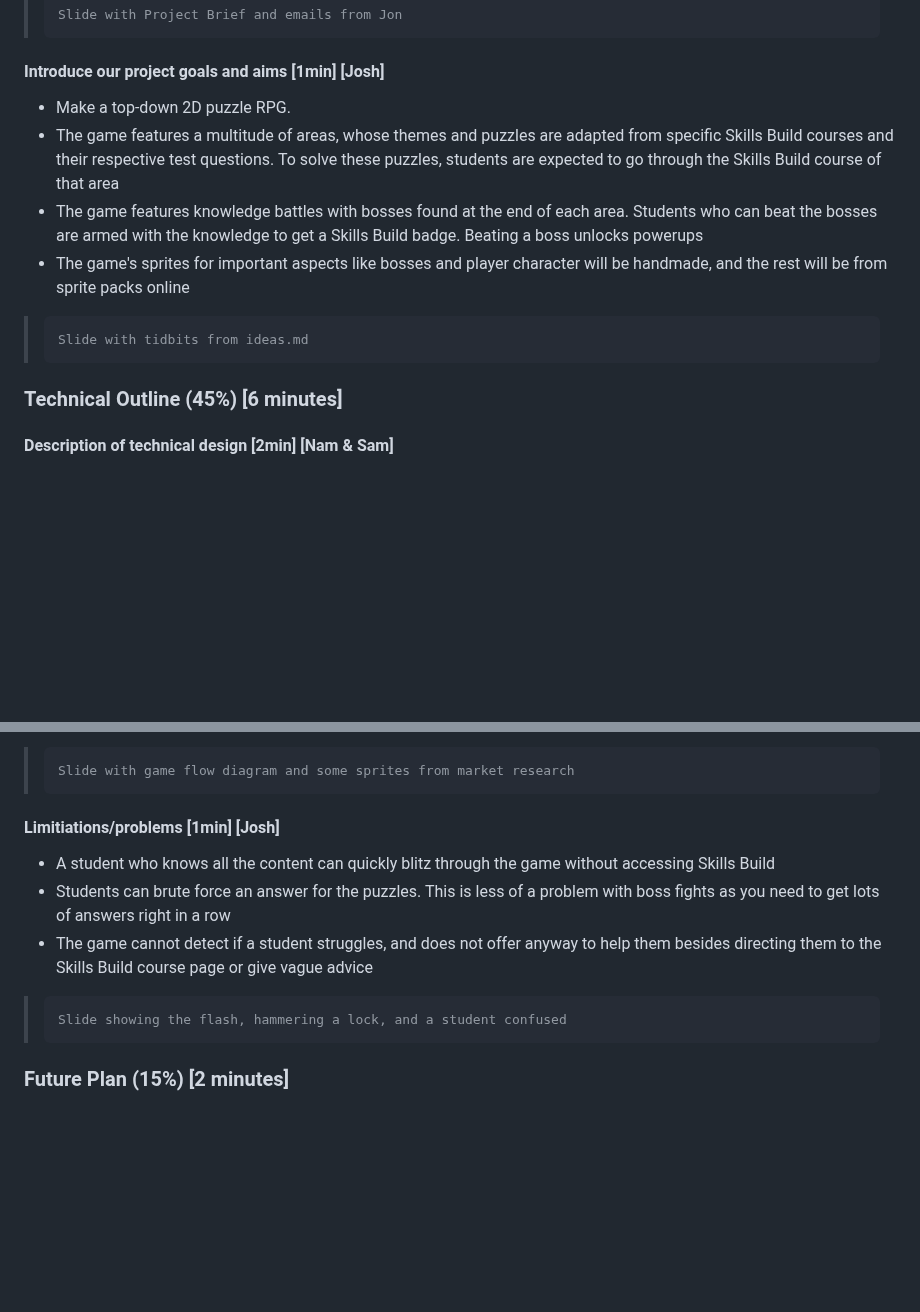
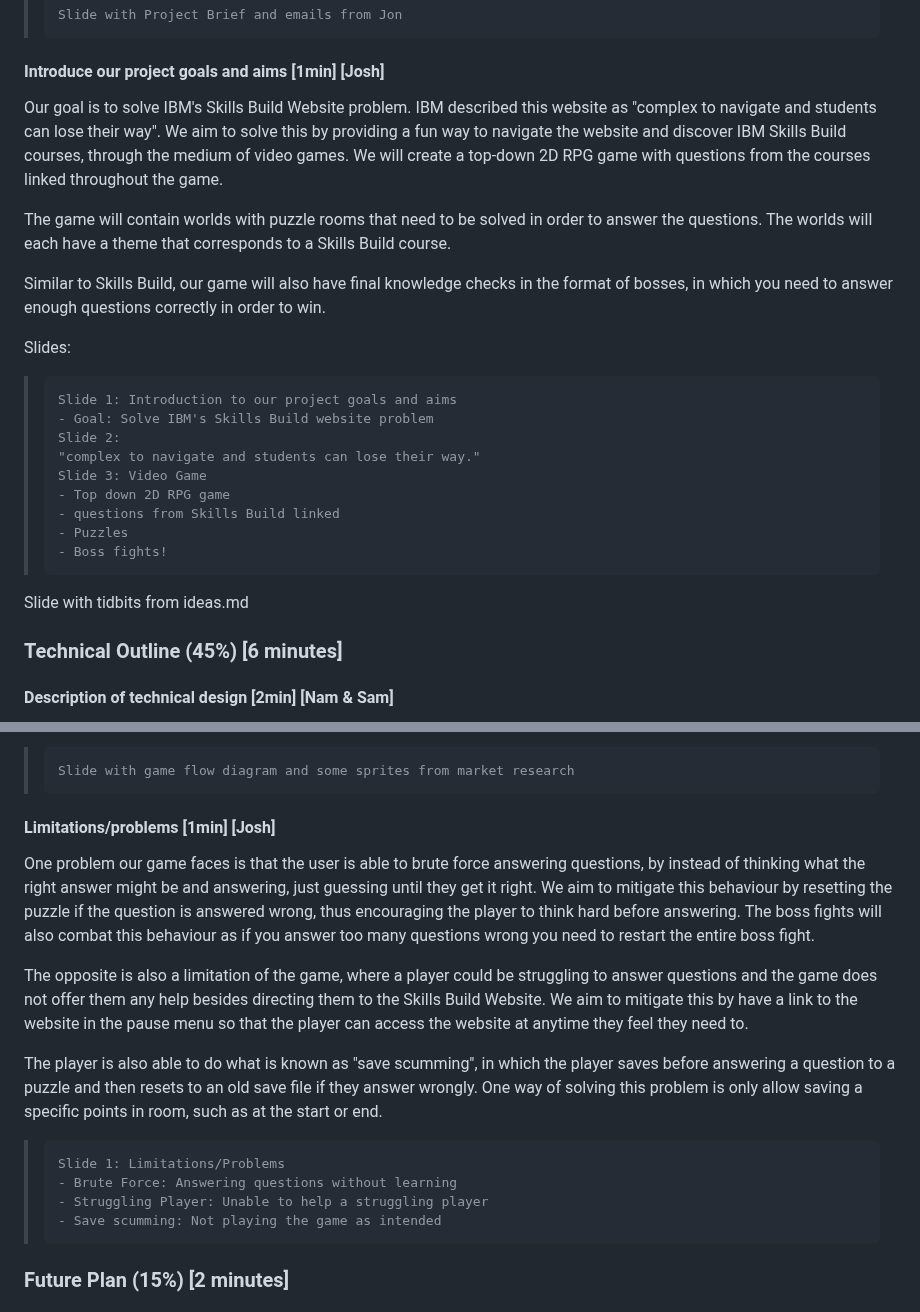
Before and after one commit to COMP2281/software-engineering-group-17, a Markdown page: documentation/Design-Video-Presentation.md, 2 parts joined by grey strips. Drawn GitHub-style; blank space fills up the shorter version.

Commit message:
Update Design Video Script for Josh's sections (#56)

```diff
--- a/documentation/Design-Video-Presentation.md
+++ b/documentation/Design-Video-Presentation.md
@@ -38,12 +38,26 @@
 
 #### Introduce our project goals and aims [1min] [Josh]
 
-- Make a top-down 2D puzzle RPG.
-- The game features a multitude of areas, whose themes and puzzles are adapted from specific Skills Build courses and their respective test questions. To solve these puzzles, students are expected to go through the Skills Build course of that area
-- The game features knowledge battles with bosses found at the end of each area. Students who can beat the bosses are armed with the knowledge to get a Skills Build badge. Beating a boss unlocks powerups
--  The game's sprites for important aspects like bosses and player character will be handmade, and the rest will be from sprite packs online
+Our goal is to solve IBM's Skills Build Website problem. IBM described this website as "complex to navigate and students can lose their way". We aim to solve this by providing a fun way to navigate the website and discover IBM Skills Build courses, through the medium of video games. We will create a top-down 2D RPG game with questions from the courses linked throughout the game.
 
->     Slide with tidbits from ideas.md
+The game will contain worlds with puzzle rooms that need to be solved in order to answer the questions. The worlds will each have a theme that corresponds to a Skills Build course.
+
+Similar to Skills Build, our game will also have final knowledge checks in the format of bosses, in which you need to answer enough questions correctly in order to win.
+
+Slides:
+
+>     Slide 1: Introduction to our project goals and aims
+>     - Goal: Solve IBM's Skills Build website problem
+>     Slide 2:
+>     "complex to navigate and students can lose their way."
+>     Slide 3: Video Game
+>     - Top down 2D RPG game
+>     - questions from Skills Build linked
+>     - Puzzles
+>     - Boss fights!
+
+
+Slide with tidbits from ideas.md
 
 ### Technical Outline (45%) [6 minutes]
 
@@ -80,13 +94,18 @@
 
 >     Slide with game flow diagram and some sprites from market research
 
-#### Limitiations/problems [1min] [Josh]
+#### Limitations/problems [1min] [Josh]
 
-- A student who knows all the content can quickly blitz through the game without accessing Skills Build
-- Students can brute force an answer for the puzzles. This is less of a problem with boss fights as you need to get lots of answers right in a row
-- The game cannot detect if a student struggles, and does not offer anyway to help them besides directing them to the Skills Build course page or give vague advice
+One problem our game faces is that the user is able to brute force answering questions, by instead of thinking what the right answer might be and answering, just guessing until they get it right. We aim to mitigate this behaviour by resetting the puzzle if the question is answered wrong, thus encouraging the player to think hard before answering. The boss fights will also combat this behaviour as if you answer too many questions wrong you need to restart the entire boss fight.
 
->     Slide showing the flash, hammering a lock, and a student confused
+The opposite is also a limitation of the game, where a player could be struggling to answer questions and the game does not offer them any help besides directing them to the Skills Build Website. We aim to mitigate this by have a link to the website in the pause menu so that the player can access the website at anytime they feel they need to.
+
+The player is also able to do what is known as "save scumming", in which the player saves before answering a question to a puzzle and then resets to an old save file if they answer wrongly. One way of solving this problem is only allow saving a specific points in room, such as at the start or end.
+
+>     Slide 1: Limitations/Problems
+>     - Brute Force: Answering questions without learning
+>     - Struggling Player: Unable to help a struggling player
+>     - Save scumming: Not playing the game as intended
 
 ### Future Plan (15%) [2 minutes]
 
```
